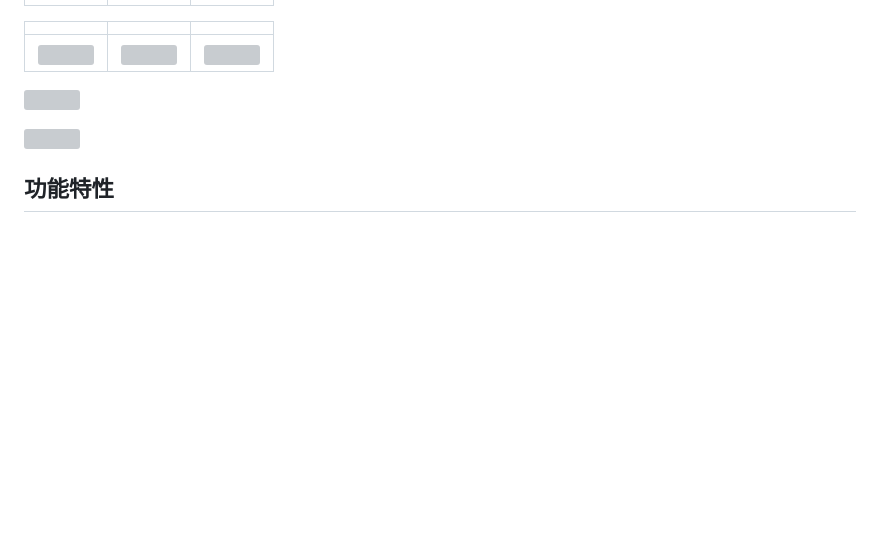
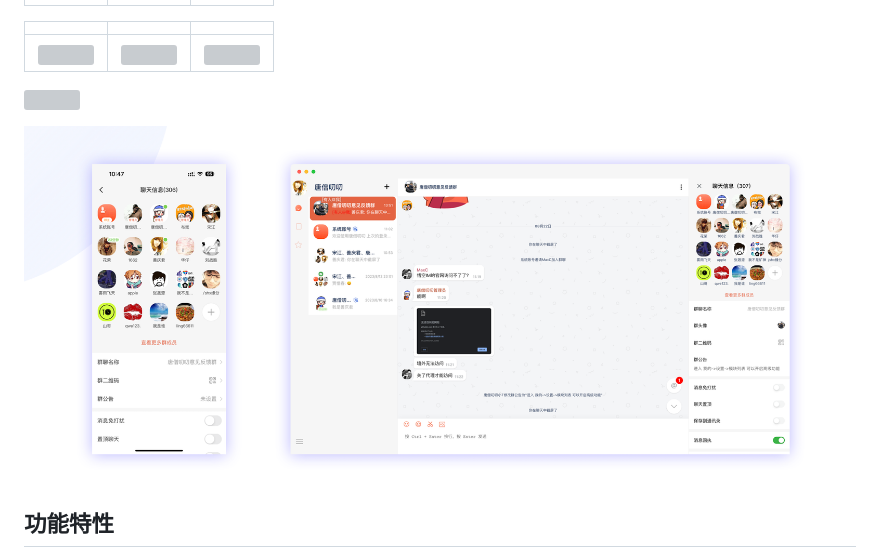
Before and after one commit to TangSengDaoDao/TangSengDaoDaoServer, a Markdown page: README.md, the part around one of its changes. Drawn GitHub-style; pictures changed too: docs/screenshot/pc22.png (added); blank space fills up the shorter version; grey boxes are pictures that could not be loaded.

```diff
--- a/README.md
+++ b/README.md
@@ -118,5 +118,5 @@ https://githubim.com
 
-![](docs/screenshot/pc1.png)
+![](docs/screenshot/pc22.png)
 
 
 功能特性
```
Also changed, not shown: other parts of README.md (+1 -1 lines), docs/banner.png (added), 3 other files.
